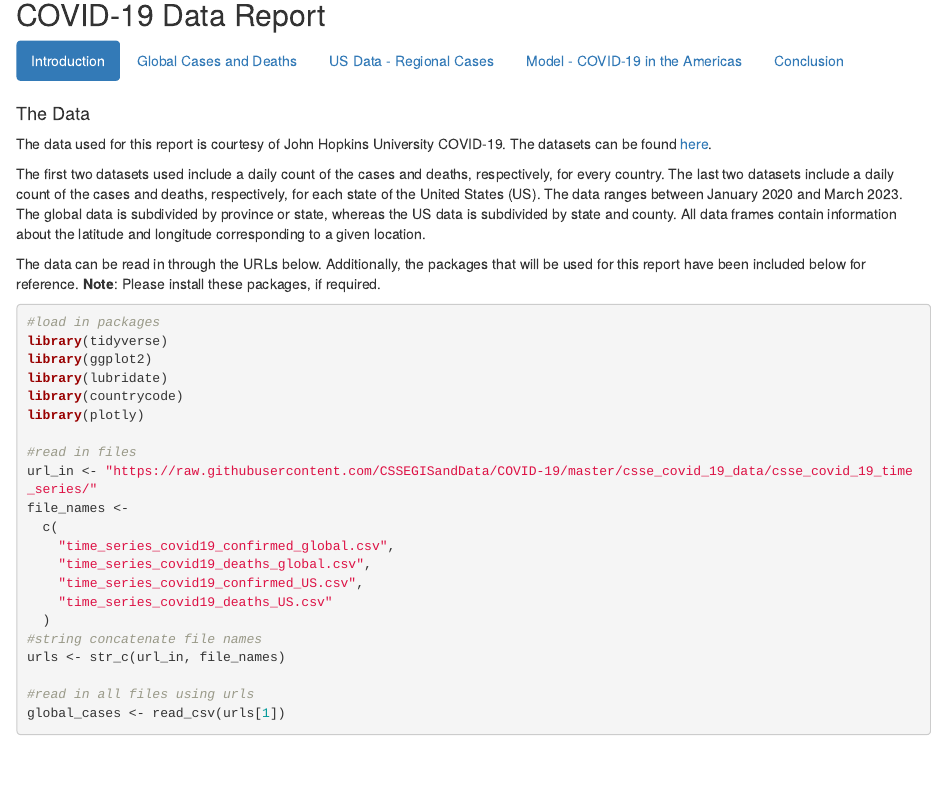
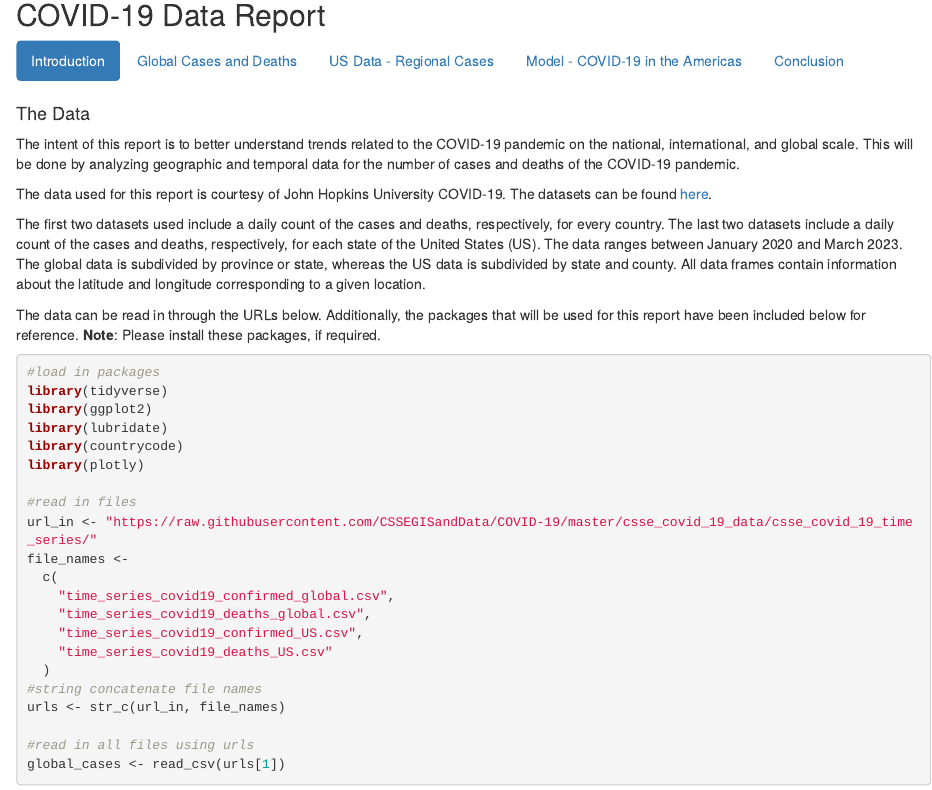
Before and after one commit to desoura/ds_files, an R Markdown document (COVID_Data_Report.Rmd): the page in a window 1100 px wide, from 80 px down. Rendered offline with R 4.5, knitr and Pandoc, with nearby package versions; some code elsewhere in the file could not run offline.

Commit message:
Add files via upload

```diff
--- a/COVID_Data_Report.Rmd
+++ b/COVID_Data_Report.Rmd
@@ -16,6 +16,8 @@ library(plotly)
 
 ### Introduction
 #### The Data
+
+The intent of this report is to better understand trends related to the COVID-19 pandemic on the national, international, and global scale. This will be done by analyzing geographic and temporal data for the number of cases and deaths of the COVID-19 pandemic.
 
 The data used for this report is courtesy of John Hopkins University COVID-19. The datasets can be found [here](https://github.com/CSSEGISandData/COVID-19/tree/master/csse_covid_19_data){target="_blank"}.
 
```
